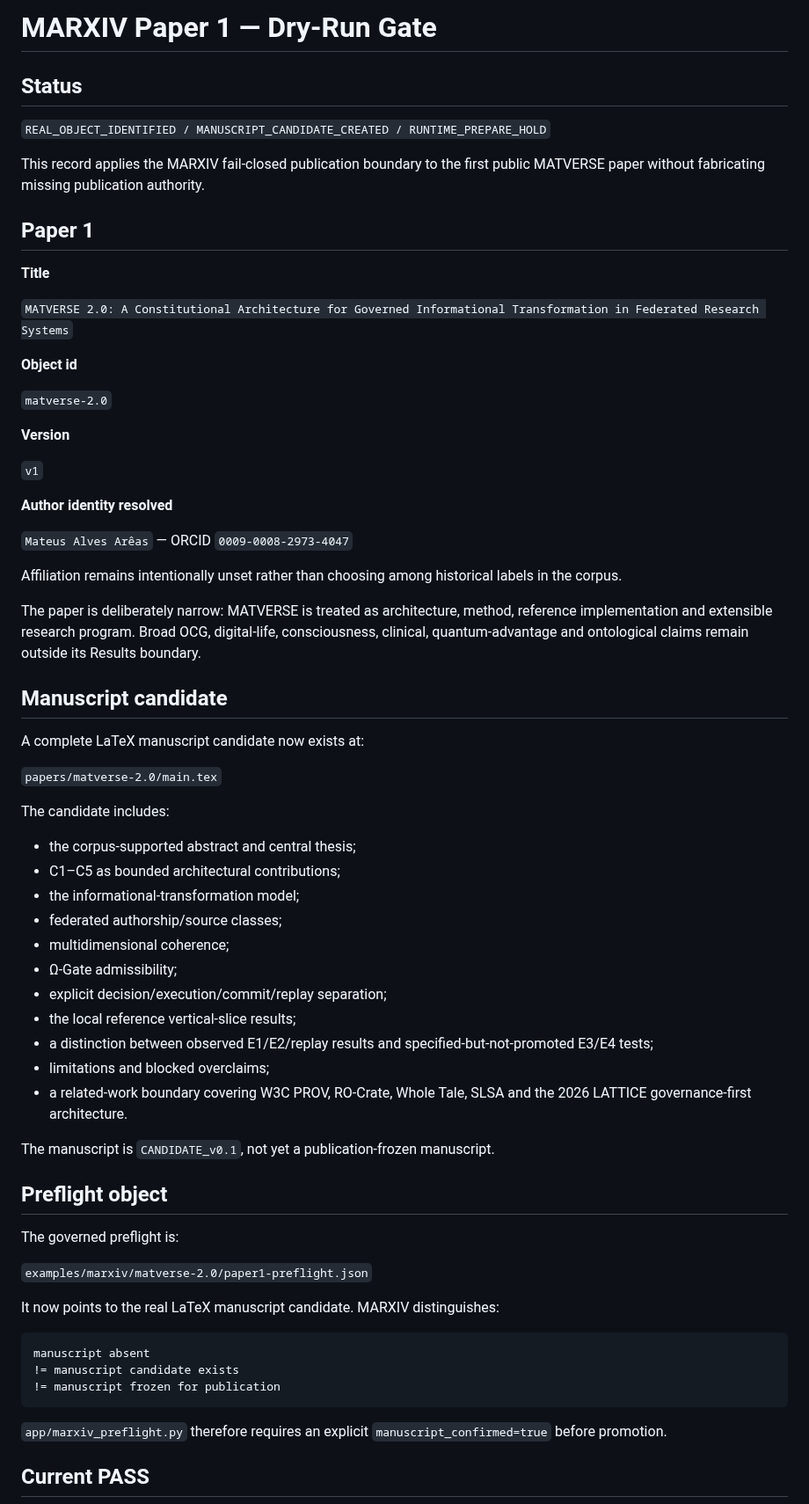
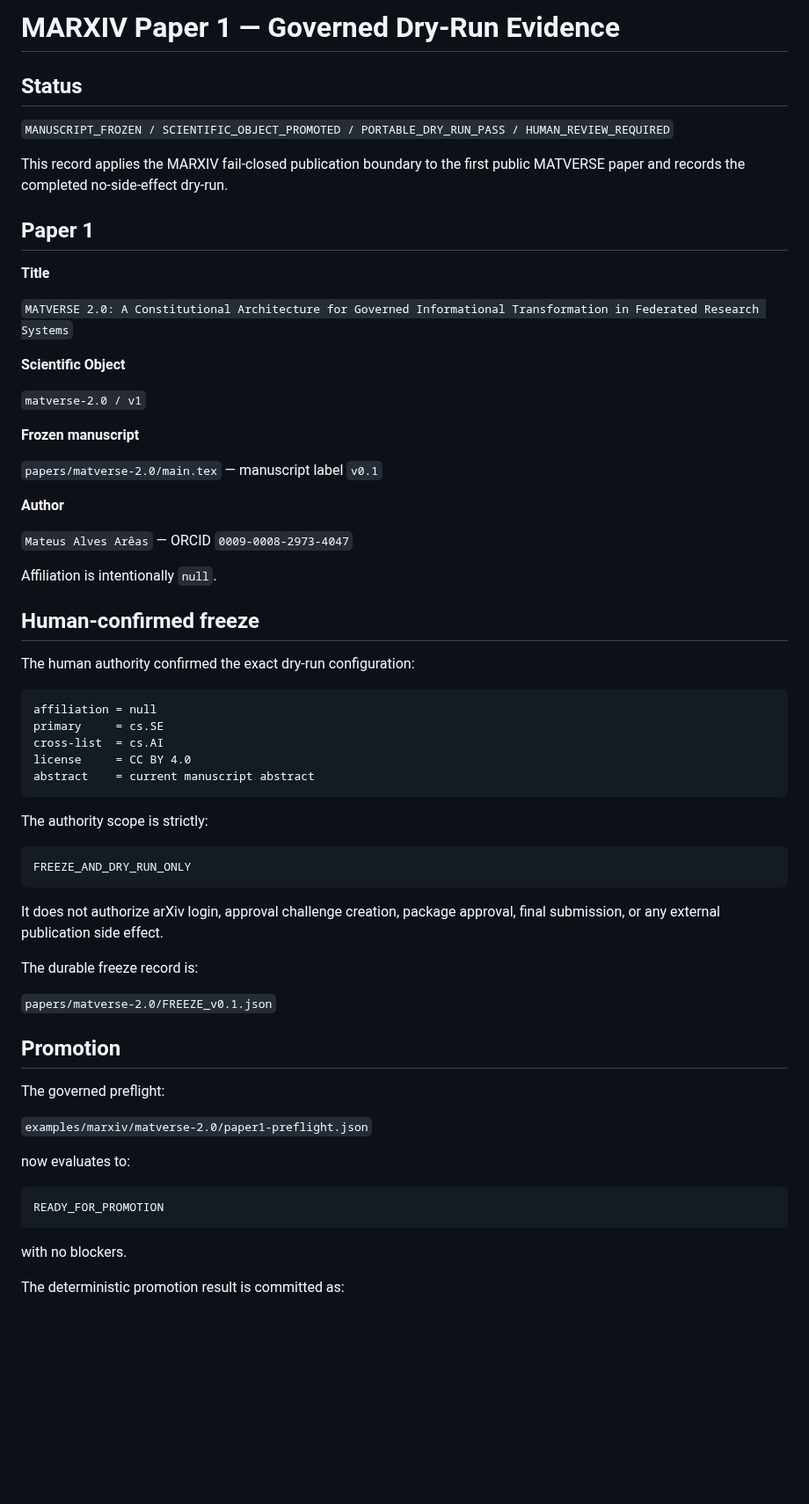
Before and after one commit to MatVerse-py/Gpt-project-bridge, a Markdown page: MARXIV_PAPER1_DRY_RUN.md, the part around one of its changes. Shown at 88% size. Rendered like a GitHub page; blank space fills up the shorter version.

Commit message:
docs: promote Paper 1 portable dry-run to PASS

````diff
--- a/MARXIV_PAPER1_DRY_RUN.md
+++ b/MARXIV_PAPER1_DRY_RUN.md
@@ -1,10 +1,10 @@
-# MARXIV Paper 1 — Dry-Run Gate
+# MARXIV Paper 1 — Governed Dry-Run Evidence
 
 ## Status
 
-`REAL_OBJECT_IDENTIFIED / MANUSCRIPT_CANDIDATE_CREATED / RUNTIME_PREPARE_HOLD`
+`MANUSCRIPT_FROZEN / SCIENTIFIC_OBJECT_PROMOTED / PORTABLE_DRY_RUN_PASS / HUMAN_REVIEW_REQUIRED`
 
-This record applies the MARXIV fail-closed publication boundary to the first public MATVERSE paper without fabricating missing publication authority.
+This record applies the MARXIV fail-closed publication boundary to the first public MATVERSE paper and records the completed no-side-effect dry-run.
 
 ## Paper 1
 
@@ -12,59 +12,57 @@ This record applies the MARXIV fail-closed publication boundary to the first pub
 
 `MATVERSE 2.0: A Constitutional Architecture for Governed Informational Transformation in Federated Research Systems`
 
-**Object id**
+**Scientific Object**
 
-`matverse-2.0`
+`matverse-2.0 / v1`
 
-**Version**
+**Frozen manuscript**
 
-`v1`
+`papers/matverse-2.0/main.tex` — manuscript label `v0.1`
 
-**Author identity resolved**
+**Author**
 
 `Mateus Alves Arêas` — ORCID `0009-0008-2973-4047`
 
-Affiliation remains intentionally unset rather than choosing among historical labels in the corpus.
+Affiliation is intentionally `null`.
 
-The paper is deliberately narrow: MATVERSE is treated as architecture, method, reference implementation and extensible research program. Broad OCG, digital-life, consciousness, clinical, quantum-advantage and ontological claims remain outside its Results boundary.
+## Human-confirmed freeze
 
-## Manuscript candidate
+The human authority confirmed the exact dry-run configuration:
 
-A complete LaTeX manuscript candidate now exists at:
+```text
+affiliation = null
+primary     = cs.SE
+cross-list  = cs.AI
+license     = CC BY 4.0
+abstract    = current manuscript abstract
+```
 
-`papers/matverse-2.0/main.tex`
+The authority scope is strictly:
 
-The candidate includes:
+```text
+FREEZE_AND_DRY_RUN_ONLY
+```
 
-- the corpus-supported abstract and central thesis;
-- C1–C5 as bounded architectural contributions;
-- the informational-transformation model;
-- federated authorship/source classes;
-- multidimensional coherence;
-- Ω-Gate admissibility;
-- explicit decision/execution/commit/replay separation;
-- the local reference vertical-slice results;
-- a distinction between observed E1/E2/replay results and specified-but-not-promoted E3/E4 tests;
-- limitations and blocked overclaims;
-- a related-work boundary covering W3C PROV, RO-Crate, Whole Tale, SLSA and the 2026 LATTICE governance-first architecture.
+It does not authorize arXiv login, approval challenge creation, package approval, final submission, or any external publication side effect.
 
-The manuscript is `CANDIDATE_v0.1`, not yet a publication-frozen manuscript.
+The durable freeze record is:
 
-## Preflight object
+`papers/matverse-2.0/FREEZE_v0.1.json`
 
-The governed preflight is:
+## Promotion
+
+The governed preflight:
 
 `examples/marxiv/matverse-2.0/paper1-preflight.json`
 
-It now points to the real LaTeX manuscript candidate. MARXIV distinguishes:
+now evaluates to:
 
 ```text
-manuscript absent
-!= manuscript candidate exists
-!= manuscript frozen for publication
+READY_FOR_PROMOTION
 ```
 
-`app/marxiv_preflight.py` therefore requires an explicit `manuscript_confirmed=true` before promotion.
+with no blockers.
 
-## Current PASS
+The deterministic promotion result is committed as:
 
````
Also changed, not shown: other parts of MARXIV_PAPER1_DRY_RUN.md (+94 -69 lines).
